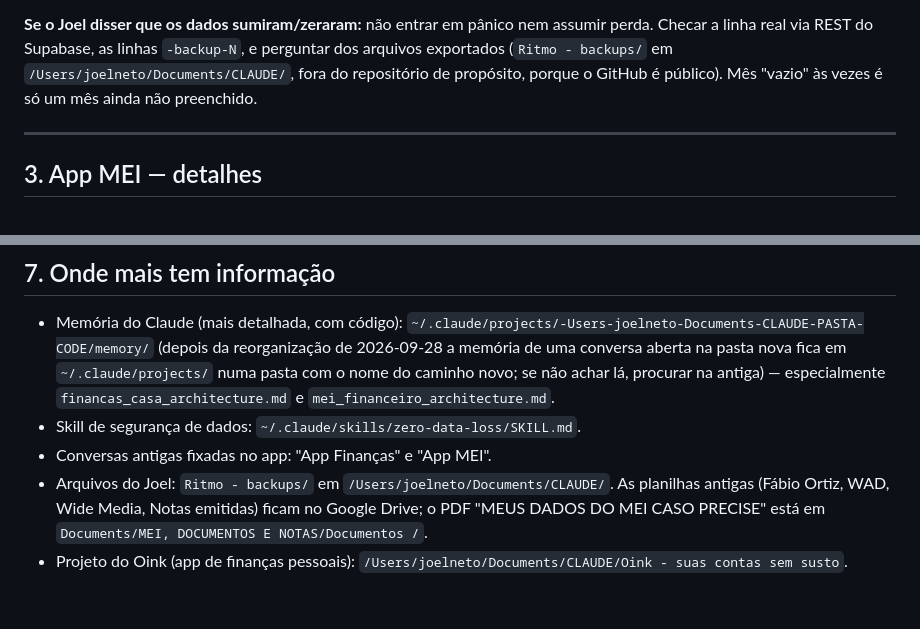
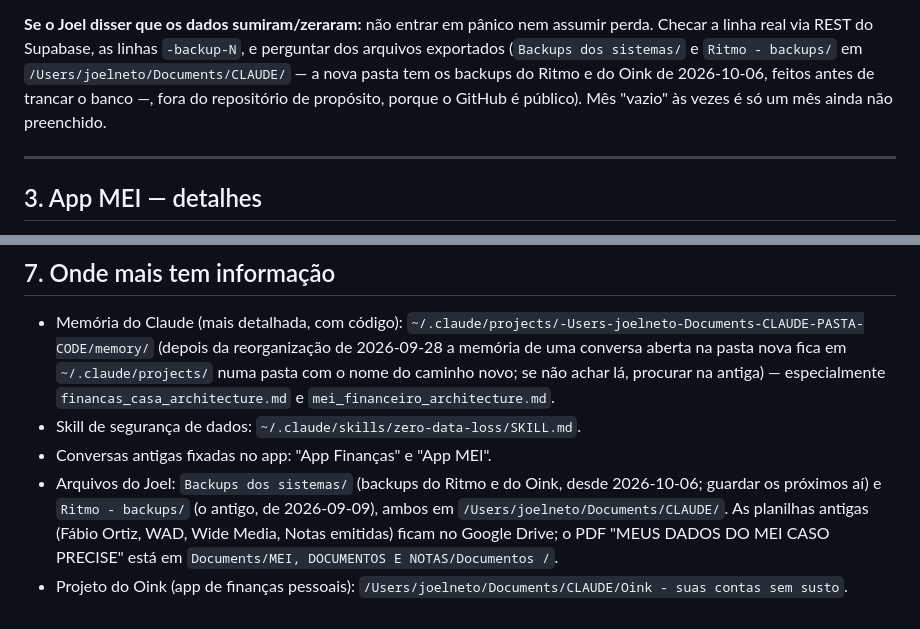
Before and after one commit to joonetoo/mei-financeiro, a Markdown page: CLAUDE.md, 2 parts joined by grey strips. Rendered like a GitHub page.

Commit message:
Manual: pasta Backups dos sistemas
Co-Authored-By: Claude Sonnet 5.5 <noreply@anthropic.com>

```diff
--- a/CLAUDE.md
+++ b/CLAUDE.md
@@ -104,7 +104,7 @@ celular, via Remote Control) deve ler este arquivo antes de agir. O código mora
 
 **Se o Joel disser que os dados sumiram/zeraram:** não entrar em pânico nem assumir perda. Checar a
 linha real via REST do Supabase, as linhas `-backup-N`, e perguntar dos arquivos exportados
-(`Ritmo - backups/` em `/Users/joelneto/Documents/CLAUDE/`, fora do repositório de propósito, porque o GitHub é público). Mês "vazio" às vezes é só um mês ainda não preenchido.
+(`Backups dos sistemas/` e `Ritmo - backups/` em `/Users/joelneto/Documents/CLAUDE/` — a nova pasta tem os backups do Ritmo e do Oink de 2026-10-06, feitos antes de trancar o banco —, fora do repositório de propósito, porque o GitHub é público). Mês "vazio" às vezes é só um mês ainda não preenchido.
 
 
 ---
@@ -282,5 +282,5 @@ _Quando o Joel trouxer uma ideia nova, anotar aqui antes de começar, e marcar q
   — especialmente `financas_casa_architecture.md` e `mei_financeiro_architecture.md`.
 - Skill de segurança de dados: `~/.claude/skills/zero-data-loss/SKILL.md`.
 - Conversas antigas fixadas no app: "App Finanças" e "App MEI".
-- Arquivos do Joel: `Ritmo - backups/` em `/Users/joelneto/Documents/CLAUDE/`. As planilhas antigas (Fábio Ortiz, WAD, Wide Media, Notas emitidas) ficam no Google Drive; o PDF "MEUS DADOS DO MEI CASO PRECISE" está em `Documents/MEI, DOCUMENTOS E NOTAS/Documentos /`.
+- Arquivos do Joel: `Backups dos sistemas/` (backups do Ritmo e do Oink, desde 2026-10-06; guardar os próximos aí) e `Ritmo - backups/` (o antigo, de 2026-09-09), ambos em `/Users/joelneto/Documents/CLAUDE/`. As planilhas antigas (Fábio Ortiz, WAD, Wide Media, Notas emitidas) ficam no Google Drive; o PDF "MEUS DADOS DO MEI CASO PRECISE" está em `Documents/MEI, DOCUMENTOS E NOTAS/Documentos /`.
 - Projeto do Oink (app de finanças pessoais): `/Users/joelneto/Documents/CLAUDE/Oink - suas contas sem susto`.
```
